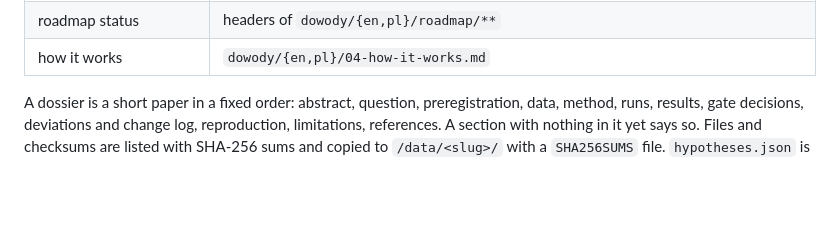
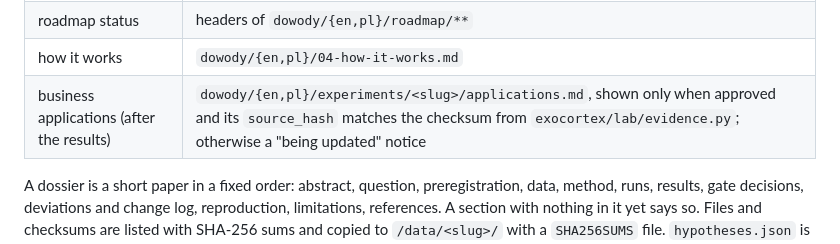
Before and after one commit to hretheum/exocortex-public, a Markdown page: lab-site/README.md, the part around the change. GitHub-like rendering; blank space fills up the shorter version.

Commit message:
lab-site: README lists the applications section (F8.1)
Co-Authored-By: Claude Opus 5.5 <noreply@anthropic.com>

```diff
--- a/lab-site/README.md
+++ b/lab-site/README.md
@@ -13,6 +13,7 @@ Everything the site shows comes from files in this repository:
 | data files, checksums, downloads | `lab/corpora/<slug>/` and `dowody/data/<slug>/` |
 | roadmap status | headers of `dowody/{en,pl}/roadmap/**` |
 | how it works | `dowody/{en,pl}/04-how-it-works.md` |
+| business applications (after the results) | `dowody/{en,pl}/experiments/<slug>/applications.md`, shown only when approved and its `source_hash` matches the checksum from `exocortex/lab/evidence.py`; otherwise a "being updated" notice |
 
 A dossier is a short paper in a fixed order: abstract, question, preregistration, data, method,
 runs, results, gate decisions, deviations and change log, reproduction, limitations, references.
```
